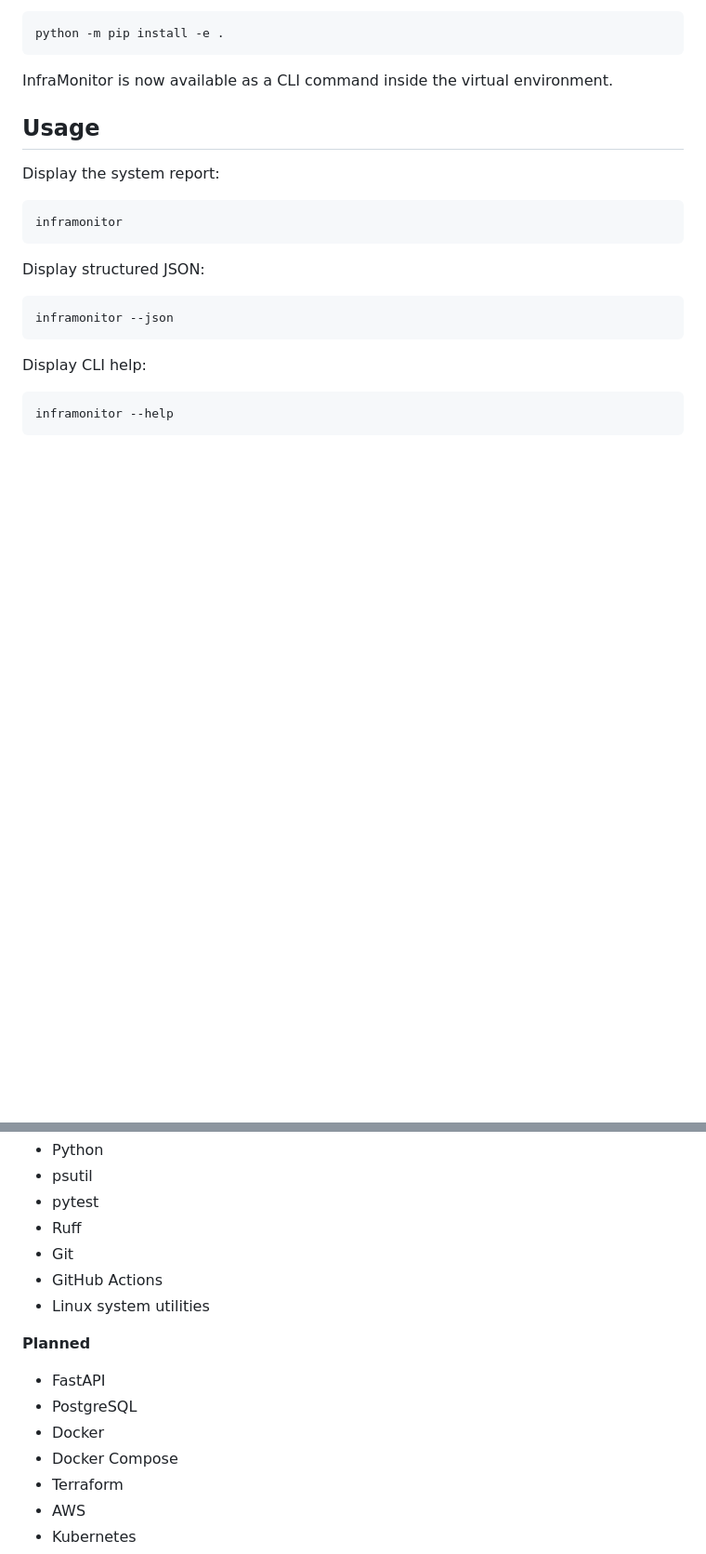
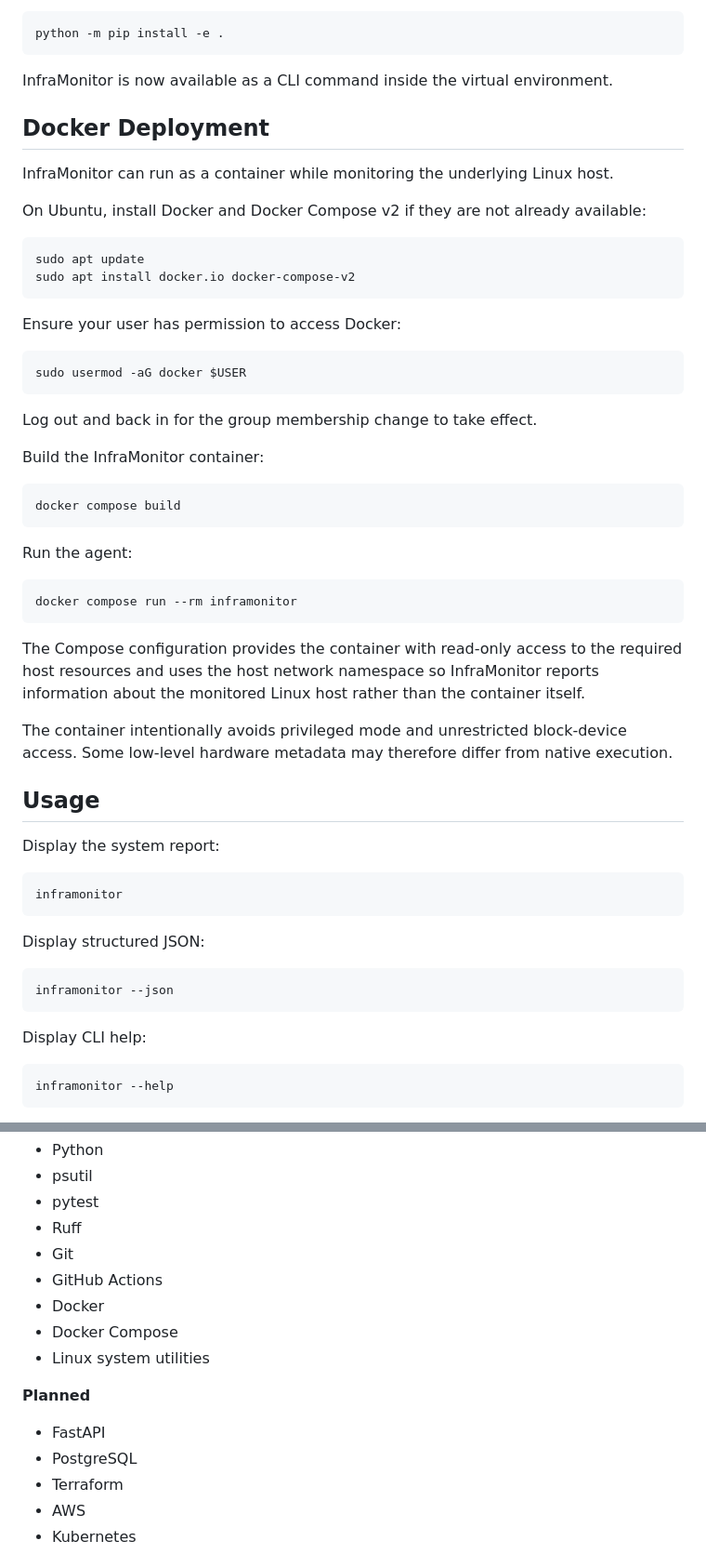
Before and after one commit to idoCo10/InfraMonitor, a Markdown page: README.md, 2 parts joined by grey strips. Shown at 93% size. GitHub-like rendering; blank space fills up the shorter version.

````diff
--- a/README.md
+++ b/README.md
@@ -102,6 +120,41 @@ python -m pip install -e .
 ```
 
 InfraMonitor is now available as a CLI command inside the virtual environment.
+
+## Docker Deployment
+
+InfraMonitor can run as a container while monitoring the underlying Linux host.
+
+On Ubuntu, install Docker and Docker Compose v2 if they are not already available:
+
+```bash
+sudo apt update
+sudo apt install docker.io docker-compose-v2
+```
+
+Ensure your user has permission to access Docker:
+
+```bash
+sudo usermod -aG docker $USER
+```
+
+Log out and back in for the group membership change to take effect.
+
+Build the InfraMonitor container:
+
+```bash
+docker compose build
+```
+
+Run the agent:
+
+```bash
+docker compose run --rm inframonitor
+```
+
+The Compose configuration provides the container with read-only access to the required host resources and uses the host network namespace so InfraMonitor reports information about the monitored Linux host rather than the container itself.
+
+The container intentionally avoids privileged mode and unrestricted block-device access. Some low-level hardware metadata may therefore differ from native execution.
 
 ## Usage
 
@@ -395,14 +467,14 @@ The agent is being developed independently from the backend so that host data co
 - Ruff
 - Git
 - GitHub Actions
+- Docker
+- Docker Compose
 - Linux system utilities
 
 **Planned**
 
 - FastAPI
 - PostgreSQL
-- Docker
-- Docker Compose
 - Terraform
 - AWS
 - Kubernetes
````
Also changed, not shown: other parts of README.md (+55 -18 lines).
